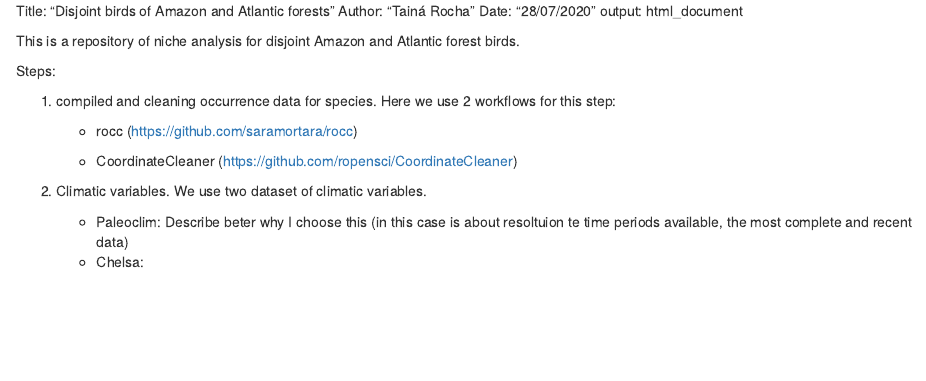
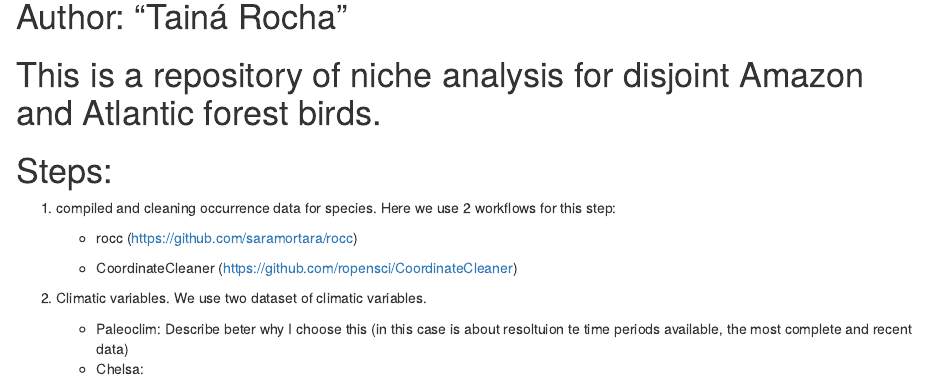
Before and after one commit to Tai-Rocha/Disjoint_birds_AM_AF, an R Markdown document (README.Rmd): the page in a window 1100 px wide, from 0 px down before the commit and from 80 px down after it. Rendered offline with R 4.5, knitr and Pandoc, with nearby package versions.

Commit message:
Update README.Rmd

```diff
--- a/README.Rmd
+++ b/README.Rmd
@@ -1,4 +0,0 @@
-Title: "Disjoint birds of Amazon and Atlantic forests"
-Author: "Tainá Rocha"
-Date: "28/07/2020"
-output: html_document
@@ -5,7 +3,8 @@ output: html_document
+# Author: "Tainá Rocha"
+# This is a repository of niche analysis for disjoint Amazon and Atlantic forest birds.
+##############################################################################################
 
-This is a repository of niche analysis for disjoint Amazon and Atlantic forest birds.
-
-Steps:
+# Steps:
 
 1. compiled and cleaning occurrence data for species. Here we use 2 workflows for this step:
 
```
Also changed, not shown: README.Rmd (2 more changed lines).
